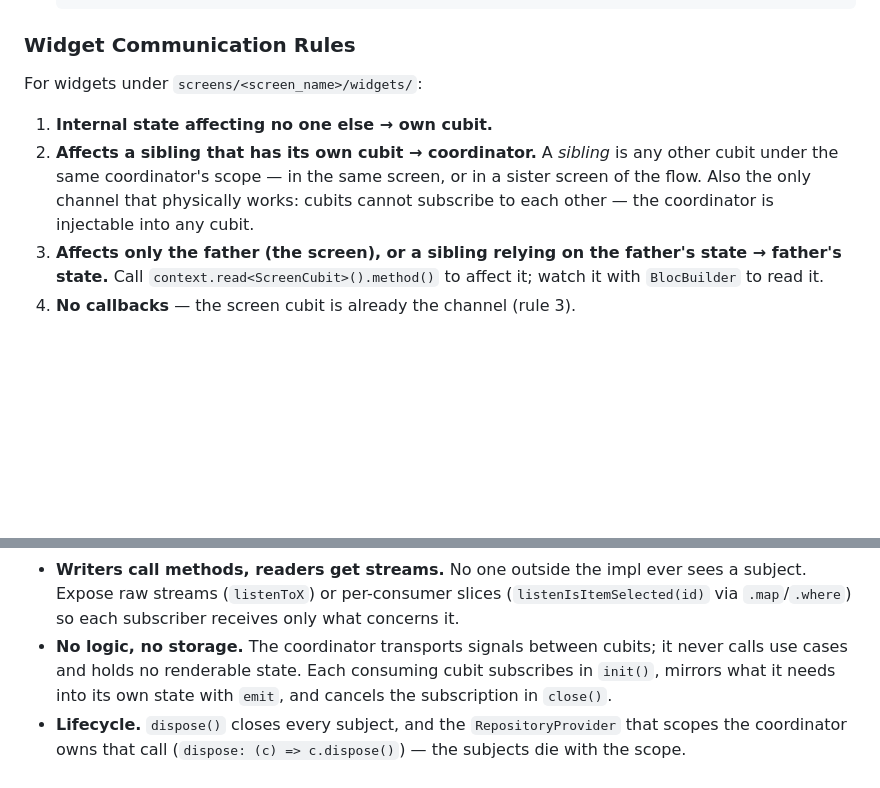
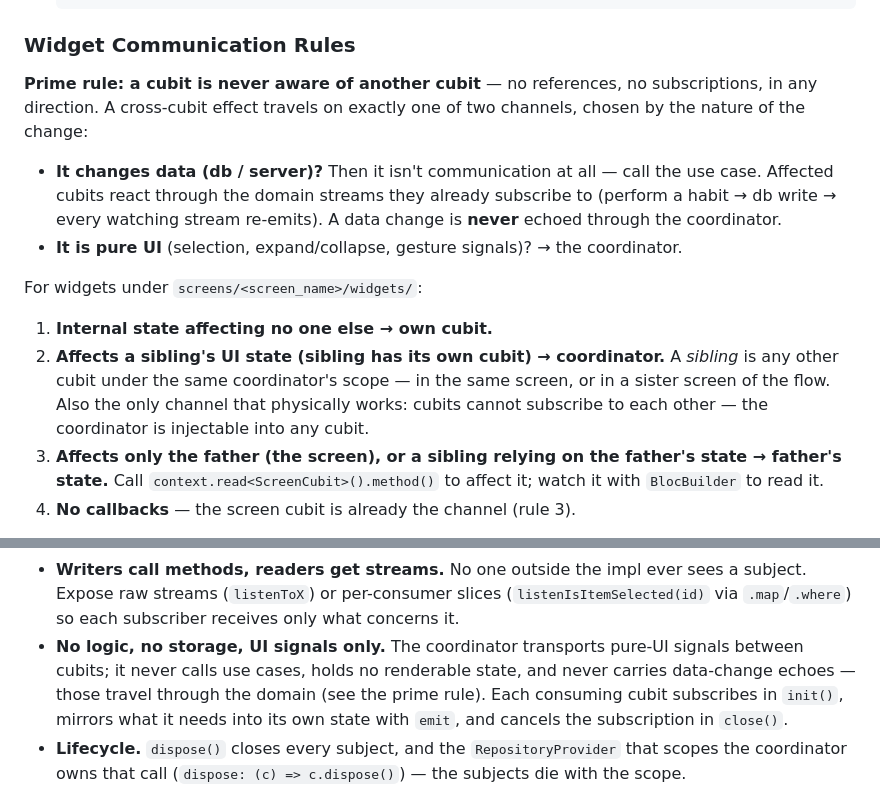
Before and after one commit to erez20/habits_flow, a Markdown page: perfect_claude.md, 2 parts joined by grey strips. GitHub-like rendering; blank space fills up the shorter version.

Commit message:
cubit does not talk to a cubit

```diff
--- a/perfect_claude.md
+++ b/perfect_claude.md
@@ -235,14 +235,25 @@ actually appears — never preemptively.
 
 ### Widget Communication Rules
 
+**Prime rule: a cubit is never aware of another cubit** — no references, no
+subscriptions, in any direction. A cross-cubit effect travels on exactly one of
+two channels, chosen by the nature of the change:
+
+- **It changes data (db / server)?** Then it isn't communication at all — call
+  the use case. Affected cubits react through the domain streams they already
+  subscribe to (perform a habit → db write → every watching stream re-emits).
+  A data change is **never** echoed through the coordinator.
+- **It is pure UI** (selection, expand/collapse, gesture signals)? → the
+  coordinator.
+
 For widgets under `screens/<screen_name>/widgets/`:
 
 1. **Internal state affecting no one else → own cubit.**
-2. **Affects a sibling that has its own cubit → coordinator.** A *sibling* is
-   any other cubit under the same coordinator's scope — in the same screen, or
-   in a sister screen of the flow. Also the only channel that physically works:
-   cubits cannot subscribe to each other — the coordinator is injectable into
-   any cubit.
+2. **Affects a sibling's UI state (sibling has its own cubit) → coordinator.**
+   A *sibling* is any other cubit under the same coordinator's scope — in the
+   same screen, or in a sister screen of the flow. Also the only channel that
+   physically works: cubits cannot subscribe to each other — the coordinator is
+   injectable into any cubit.
 3. **Affects only the father (the screen), or a sibling relying on the father's
    state → father's state.** Call `context.read<ScreenCubit>().method()` to
    affect it; watch it with `BlocBuilder` to read it.
@@ -352,10 +363,12 @@ The rules that make it work:
   sees a subject. Expose raw streams (`listenToX`) or per-consumer slices
   (`listenIsItemSelected(id)` via `.map`/`.where`) so each subscriber receives
   only what concerns it.
-- **No logic, no storage.** The coordinator transports signals between cubits;
-  it never calls use cases and holds no renderable state. Each consuming cubit
-  subscribes in `init()`, mirrors what it needs into its own state with `emit`,
-  and cancels the subscription in `close()`.
+- **No logic, no storage, UI signals only.** The coordinator transports pure-UI
+  signals between cubits; it never calls use cases, holds no renderable state,
+  and never carries data-change echoes — those travel through the domain (see
+  the prime rule). Each consuming cubit subscribes in `init()`, mirrors what it
+  needs into its own state with `emit`, and cancels the subscription in
+  `close()`.
 - **Lifecycle.** `dispose()` closes every subject, and the `RepositoryProvider`
   that scopes the coordinator owns that call
   (`dispose: (c) => c.dispose()`) — the subjects die with the scope.
```
